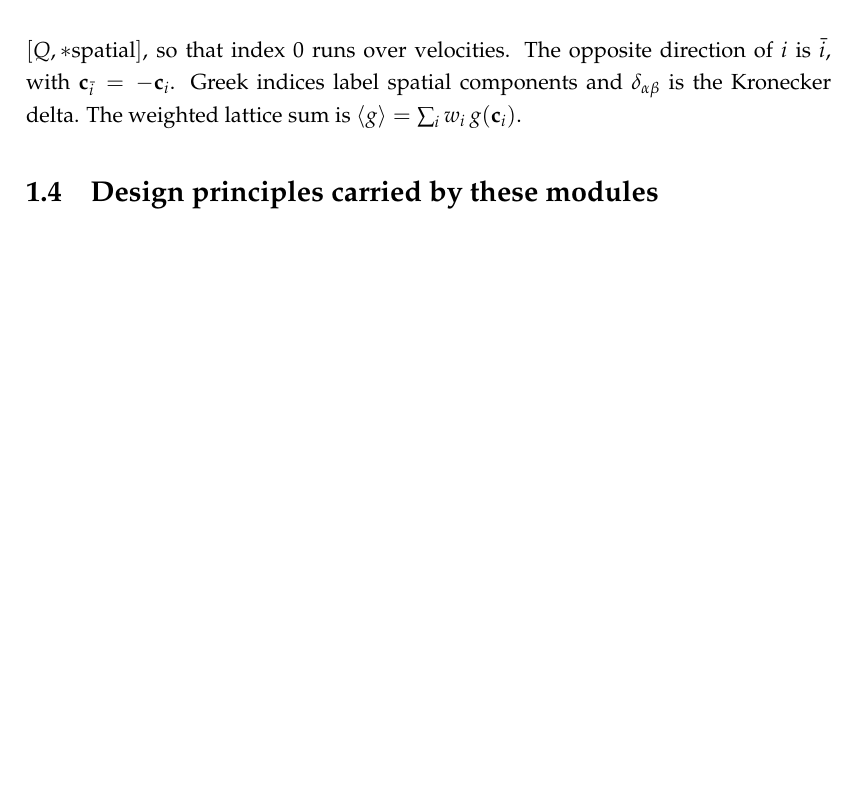
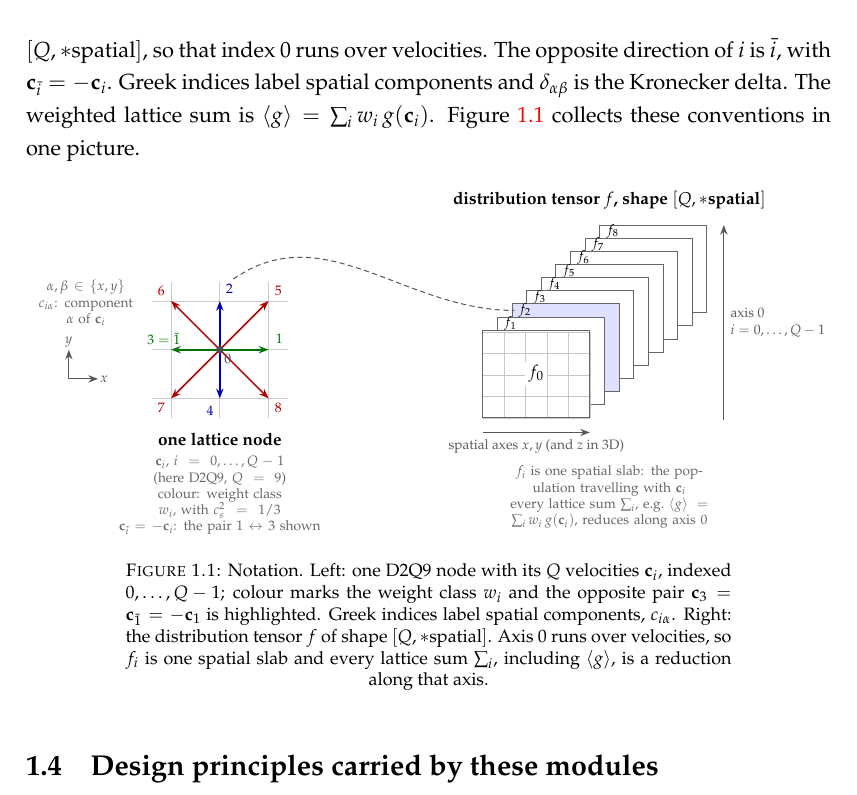
Before and after one commit to cerg-flux-lab/fluxlb, a LaTeX thesis (docs/guide/fluxlb-guide.tex, which reads docs/guide/Chapters/Chapter1.tex, docs/guide/Figures/fig-notation.tex): part of page 11 of 30, cut so that both start at the same text, the shorter picture padded with empty space. Compiled offline with pdfLaTeX.

Commit message:
Guide: rename main.tex to fluxlb-guide.tex, add notation figure, verify §1.4
- Rename the guide root to fluxlb-guide.tex, matching the deployed PDF name;
  update the docs workflow, gitignore, Chapter 5 and docs/guide.md.
- Add Figures/fig-notation.tex (Figure 1.1): one D2Q9 node with velocities,
  weight classes, an opposite pair and Greek component indices, alongside the
  distribution tensor f[Q, *spatial] drawn as a stack of spatial slabs.
- Section 1.4: the precision draft box has been checked by the maintainer and
  is now plain text.

```diff
--- a/docs/guide/Chapters/Chapter1.tex
+++ b/docs/guide/Chapters/Chapter1.tex
@@ -47,6 +47,19 @@ shape $[Q, *\text{spatial}]$, so that index~0 runs over velocities. The opposite
 of $i$ is $\bar{i}$, with $\vc_{\bar{i}} = -\vc_i$. Greek indices label spatial components
 and $\delta_{\alpha\beta}$ is the Kronecker delta. The weighted lattice sum is
 $\langle g \rangle = \sum_i w_i\, g(\vc_i)$.
+\Cref{fig:notation} collects these conventions in one picture.
+
+\begin{figure}[h]
+\centering
+\begin{adjustbox}{max width=\linewidth}\input{Figures/fig-notation}\end{adjustbox}
+\caption{Notation. Left: one D2Q9 node with its $Q$ velocities $\vc_i$, indexed
+$0,\dots,Q-1$; colour marks the weight class $w_i$ and the opposite pair
+$\vc_3 = \vc_{\bar{1}} = -\vc_1$ is highlighted. Greek indices label spatial components,
+$c_{i\alpha}$. Right: the distribution tensor $f$ of shape $[Q, *\text{spatial}]$. Axis~0 runs
+over velocities, so $f_i$ is one spatial slab and every lattice sum $\sum_i$, including
+$\langle g \rangle$, is a reduction along that axis.}
+\label{fig:notation}
+\end{figure}
 
 %----------------------------------------------------------------------------------------
 
--- /dev/null
+++ b/docs/guide/Figures/fig-notation.tex
@@ -0,0 +1,80 @@
+% Notation at a glance. Left: one lattice node (D2Q9) with velocities c_i, weight classes,
+% an opposite pair and the Greek component indices. Right: the distribution tensor f of shape
+% [Q, *spatial], velocity index first, so f_i is one spatial slab.
+\begin{tikzpicture}[
+  >={Stealth[length=2mm]},
+  vel/.style={-{Stealth[length=2mm]}, line width=0.9pt},
+  idx/.style={font=\scriptsize, inner sep=1pt},
+  note/.style={font=\scriptsize, gray!80!black, align=center},
+  slab/.style={draw=black!60, fill=white, line width=0.5pt},
+  link/.style={densely dashed, gray!70!black, line width=0.6pt},
+]
+\colorlet{wrest}{black!70}
+\colorlet{waxis}{blue!70!black}
+\colorlet{wdiag}{red!70!black}
+\colorlet{pair}{green!45!black}
+
+% ---- left: one lattice node ----
+\begin{scope}
+  \draw[gray!40, step=1] (-1.4,-1.4) grid (1.4,1.4);
+  \foreach \i/\x/\y in {2/0/1, 4/0/-1} {
+    \draw[vel, waxis] (0,0) -- (\x,\y);
+    \node[idx, waxis] at ({1.25*\x + 0.2*\y}, {1.25*\y + 0.2*\x}) {$\i$};
+  }
+  \foreach \i/\x/\y in {5/1/1, 6/-1/1, 7/-1/-1, 8/1/-1} {
+    \draw[vel, wdiag] (0,0) -- (\x,\y);
+    \node[idx, wdiag] at ({1.2*\x}, {1.2*\y}) {$\i$};
+  }
+  % the opposite pair 1 <-> 3
+  \draw[vel, pair, line width=1.3pt] (0,0) -- (1,0);
+  \draw[vel, pair, line width=1.3pt] (0,0) -- (-1,0);
+  \node[idx, pair] at (1.22,0.22) {$1$};
+  \node[idx, pair] at (-1.15,0.22) {$3 = \bar{1}$};
+  \fill[wrest] (0,0) circle (2.2pt);
+  \node[idx, wrest, below right=2pt] at (0,0) {$0$};
+
+  % Greek component indices (free column to the left of the grid)
+  \draw[->, gray!70!black, line width=0.6pt] (-3.1,-0.6) -- (-2.5,-0.6) node[right, font=\scriptsize, inner sep=1pt] {$x$};
+  \draw[->, gray!70!black, line width=0.6pt] (-3.1,-0.6) -- (-3.1,0.0) node[above, font=\scriptsize, inner sep=1pt] {$y$};
+  \node[note, anchor=south, text width=2.2cm] at (-2.75,0.35) {$\alpha,\beta \in \{x, y\}$\\ $c_{i\alpha}$: component\\ $\alpha$ of $\vc_i$};
+
+  \node[font=\small\bfseries] at (0,-1.85) {one lattice node};
+  \node[note, text width=4.6cm, anchor=north] at (0,-2.05)
+    {$\vc_i$, $i = 0,\dots,Q-1$ (here D2Q9, $Q = 9$)\\
+     colour: weight class $w_i$, with $\cs^2 = 1/3$\\
+     $\vc_{\bar{i}} = -\vc_i$: the pair $1 \leftrightarrow 3$ shown};
+\end{scope}
+
+% ---- right: the distribution tensor f[Q, *spatial] ----
+\begin{scope}[shift={(5.4,-1.4)}]
+  \pgfmathsetmacro{\dx}{0.30}
+  \pgfmathsetmacro{\dy}{0.27}
+  \foreach \k in {8,7,...,0} {
+    \ifnum\k=2
+      \draw[slab, fill=blue!12] ({\k*\dx},{\k*\dy}) rectangle ({\k*\dx+2.2},{\k*\dy+1.8});
+    \else
+      \draw[slab] ({\k*\dx},{\k*\dy}) rectangle ({\k*\dx+2.2},{\k*\dy+1.8});
+    \fi
+    \ifnum\k>0
+      \node[idx, anchor=west] at ({\k*\dx+0.1},{\k*\dy+1.8-0.5*\dy}) {$f_{\k}$};
+    \fi
+  }
+  % front slab: spatial grid
+  \draw[gray!45, step=0.44, shift={(0,0)}] (0,0) grid (2.2,1.76);
+  \draw[slab, fill=none] (0,0) rectangle (2.2,1.8);
+  \node[font=\small, fill=white, inner sep=2pt] at (1.1,0.9) {$f_0$};
+
+  % axes
+  \draw[->, gray!70!black, line width=0.6pt] (0,-0.3) -- (2.2,-0.3) node[midway, below, font=\scriptsize] {spatial axes $x, y$ (and $z$ in 3D)};
+  \draw[->, gray!70!black, line width=0.6pt] ({8*\dx+2.2+0.35},{-0.05}) -- ({8*\dx+2.2+0.35},{8*\dy+1.8})
+    node[midway, right, font=\scriptsize, align=left] {axis 0\\ $i = 0,\dots,Q-1$};
+
+  \node[font=\small\bfseries] at (2.6,{8*\dy+1.8+0.5}) {distribution tensor $f$, shape $[Q, *\text{spatial}]$};
+  \node[note, text width=5.6cm, anchor=north] at (2.6,-0.85)
+    {$f_i$ is one spatial slab: the population travelling with $\vc_i$\\
+     every lattice sum $\sum_i$, e.g.\ $\langle g\rangle = \sum_i w_i\, g(\vc_i)$, reduces along axis~0};
+\end{scope}
+
+% ---- link arrow 2 to slab f_2 ----
+\draw[link] (0.28,1.45) to[out=35, in=180] ({5.4+2*0.30+0.05},{-1.4+2*0.27+1.8-0.5*0.27});
+\end{tikzpicture}
```
Also changed, not shown: .github/workflows/docs.yml (+2 -2 lines), docs/guide.md (+2 -2 lines), docs/guide/Chapters/Chapter5.tex (+1 -1 lines), docs/guide/fluxlb-guide.tex (renamed from docs/guide/main.tex, +1 -1 lines), docs/guide/Chapters/Chapter1.tex (2 more changed lines), 1 other file.
